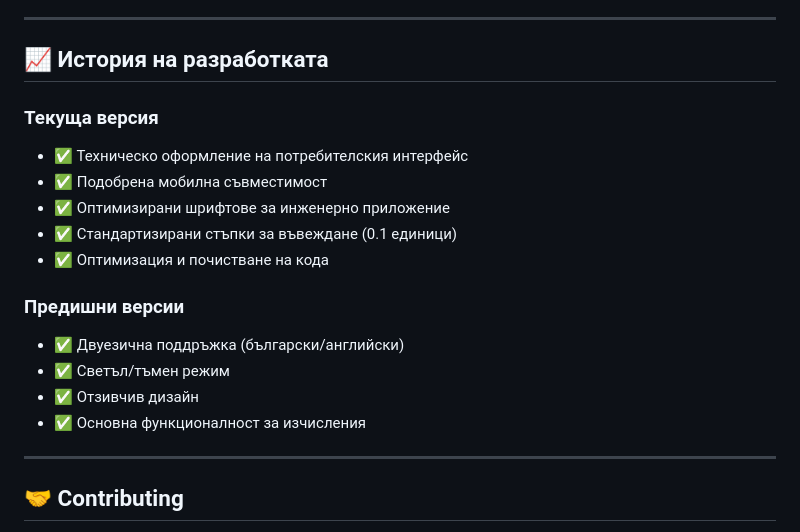
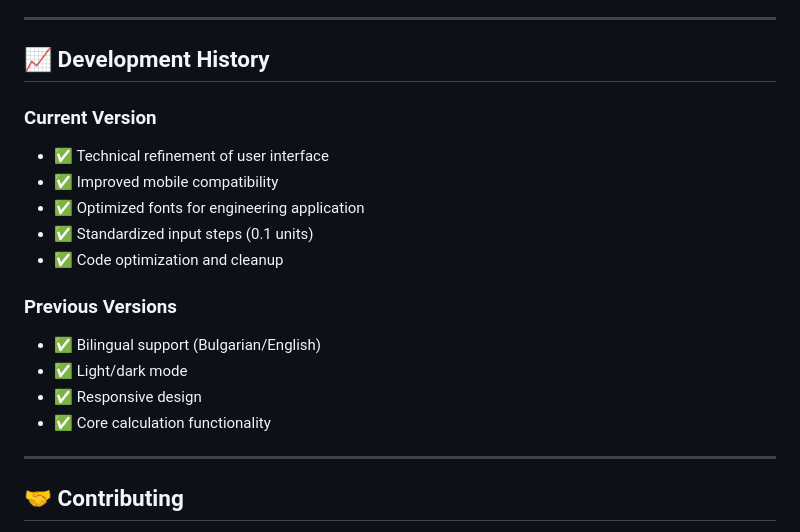
Before and after one commit to anton-grozev/gangle, a Markdown page: README.md, the part around the change. Rendered like a GitHub page.

Commit message:
Translate Development History section to English
Co-authored-by: anton-grozev <88733302+anton-grozev@users.noreply.github.com>

```diff
--- a/README.md
+++ b/README.md
@@ -90,20 +90,20 @@ The calculator implements advanced analytical geometry for drill sharpening calc
 
 ---
 
-## 📈 История на разработката
+## 📈 Development History
 
-### Текуща версия
-- ✅ Техническо оформление на потребителския интерфейс
-- ✅ Подобрена мобилна съвместимост
-- ✅ Оптимизирани шрифтове за инженерно приложение
-- ✅ Стандартизирани стъпки за въвеждане (0.1 единици)
-- ✅ Оптимизация и почистване на кода
+### Current Version
+- ✅ Technical refinement of user interface
+- ✅ Improved mobile compatibility
+- ✅ Optimized fonts for engineering application
+- ✅ Standardized input steps (0.1 units)
+- ✅ Code optimization and cleanup
 
-### Предишни версии
-- ✅ Двуезична поддръжка (български/английски)
-- ✅ Светъл/тъмен режим
-- ✅ Отзивчив дизайн
-- ✅ Основна функционалност за изчисления
+### Previous Versions
+- ✅ Bilingual support (Bulgarian/English)
+- ✅ Light/dark mode
+- ✅ Responsive design
+- ✅ Core calculation functionality
 
 ---
 
```
